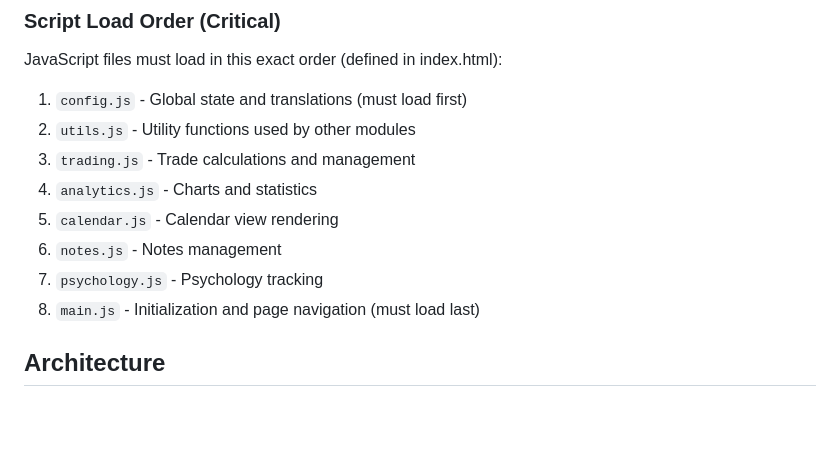
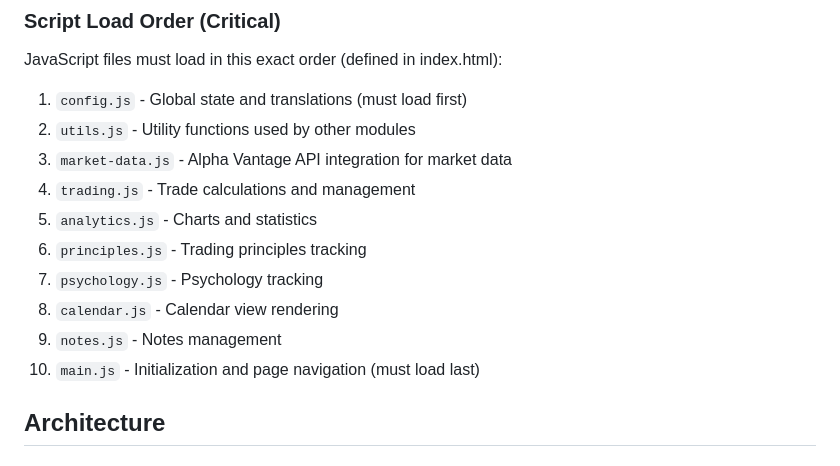
Before and after one commit to Dean-Lee08/Trading-Pro, a Markdown page: CLAUDE.md, the part around the change. GitHub-like rendering; blank space fills up the shorter version.

```diff
--- a/CLAUDE.md
+++ b/CLAUDE.md
@@ -19,12 +19,14 @@ This is a **client-side trading journal web application** called "Trading Platfo
 JavaScript files must load in this exact order (defined in index.html):
 1. `config.js` - Global state and translations (must load first)
 2. `utils.js` - Utility functions used by other modules
-3. `trading.js` - Trade calculations and management
-4. `analytics.js` - Charts and statistics
-5. `calendar.js` - Calendar view rendering
-6. `notes.js` - Notes management
+3. `market-data.js` - Alpha Vantage API integration for market data
+4. `trading.js` - Trade calculations and management
+5. `analytics.js` - Charts and statistics
+6. `principles.js` - Trading principles tracking
 7. `psychology.js` - Psychology tracking
-8. `main.js` - Initialization and page navigation (must load last)
+8. `calendar.js` - Calendar view rendering
+9. `notes.js` - Notes management
+10. `main.js` - Initialization and page navigation (must load last)
 
 ## Architecture
 
```
